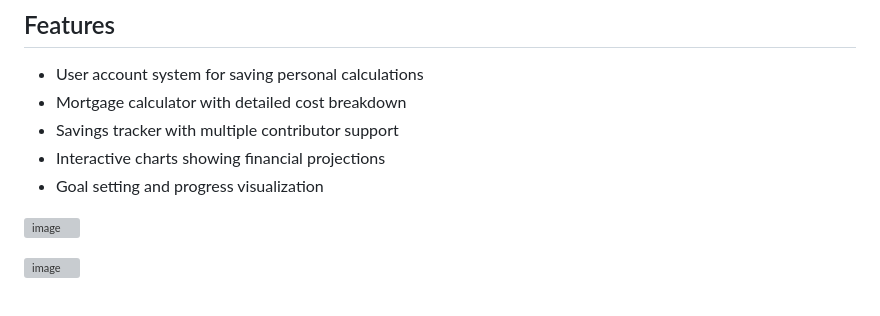
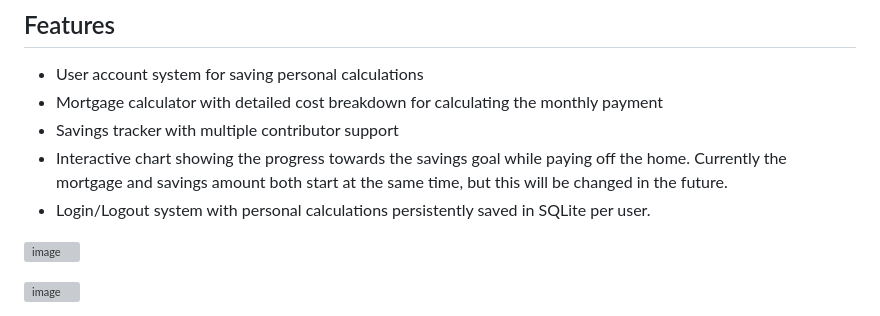
Before and after one commit to sry9681/home-buying-plan, a Markdown page: README.md, the part around the change. GitHub-like rendering; grey boxes are pictures that could not be loaded.

Commit message:
clarify readme features

```diff
--- a/README.md
+++ b/README.md
@@ -4,10 +4,10 @@ A Django web application that helps users plan and visualize their home buying j
 
 ## Features
 - User account system for saving personal calculations
-- Mortgage calculator with detailed cost breakdown
+- Mortgage calculator with detailed cost breakdown for calculating the monthly payment
 - Savings tracker with multiple contributor support
-- Interactive charts showing financial projections
-- Goal setting and progress visualization
+- Interactive chart showing the progress towards the savings goal while paying off the home. Currently the mortgage and savings amount both start at the same time, but this will be changed in the future.
+- Login/Logout system with personal calculations persistently saved in SQLite per user.
 
 ![image](https://github.com/user-attachments/assets/6850f3ff-14e1-4b12-8be3-186f267563eb)
 
```
